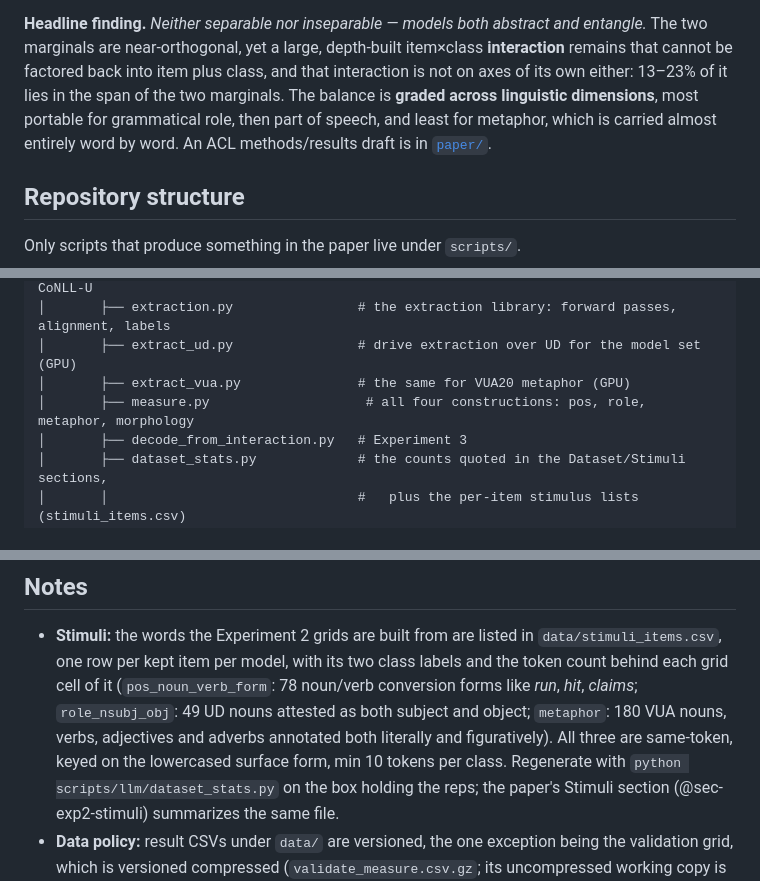
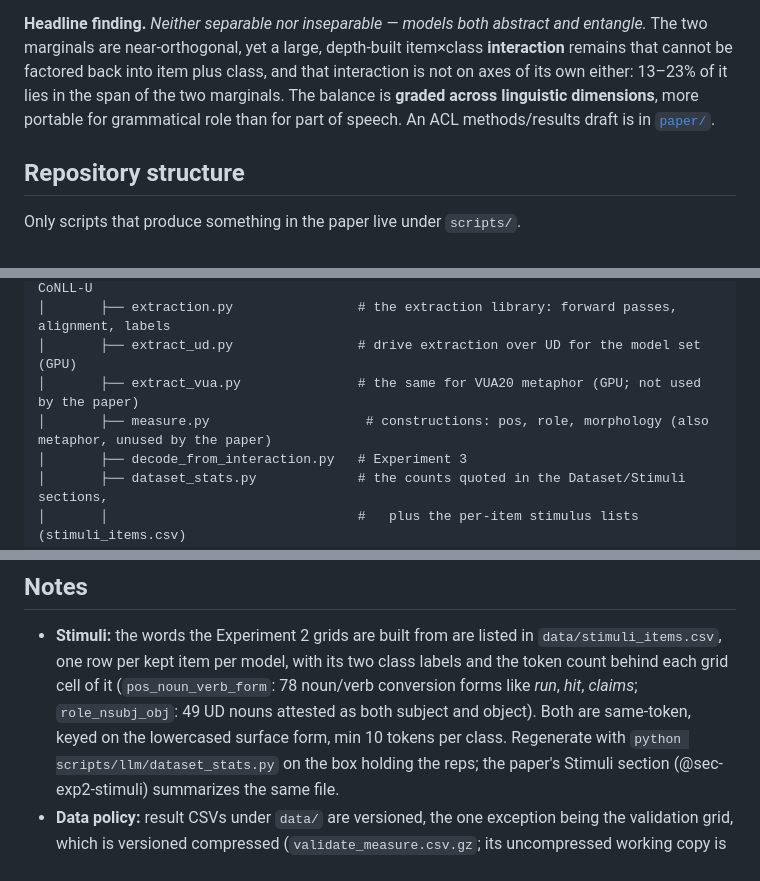
Before and after one commit to znhoughton/representation-separability, a Markdown page: README.md, 3 parts joined by grey strips. Drawn GitHub-style.

Commit message:
README: drop metaphor from the paper's findings
Metaphor was removed as a construction, so the headline finding no longer runs
"role, then part of speech, and least for metaphor"; the results table no longer
lists llm_metaphor.csv, which has been deleted; and the stimuli note describes
two constructions rather than three.

measure.py and extract_vua.py still support metaphor, so they stay in the layout,
annotated as unused by the paper. The metaphor line is dropped from the
reproduce-the-results block, since running it produces a file nothing reads.

Co-Authored-By: Claude Opus 5 <noreply@anthropic.com>

```diff
--- a/README.md
+++ b/README.md
@@ -13,8 +13,8 @@ axes and (b) how large the irreducibly-joint interaction is.
 two marginals are near-orthogonal, yet a large, depth-built item×class **interaction** remains that
 cannot be factored back into item plus class, and that interaction is not on axes of its own either:
 13–23% of it lies in the span of the two marginals. The balance is **graded across linguistic
-dimensions**, most portable for grammatical role, then part of speech, and least for metaphor, which
-is carried almost entirely word by word. An ACL methods/results draft is in [`paper/`](paper/).
+dimensions**, more portable for grammatical role than for part of speech. An ACL methods/results
+draft is in [`paper/`](paper/).
 
 ## Repository structure
 
@@ -42,8 +42,8 @@ representation-separability/
 │       ├── build_ud_corpus.py           # concatenate 6 UD English treebanks -> one CoNLL-U
 │       ├── extraction.py                # the extraction library: forward passes, alignment, labels
 │       ├── extract_ud.py                # drive extraction over UD for the model set (GPU)
-│       ├── extract_vua.py               # the same for VUA20 metaphor (GPU)
-│       ├── measure.py                    # all four constructions: pos, role, metaphor, morphology
+│       ├── extract_vua.py               # the same for VUA20 metaphor (GPU; not used by the paper)
+│       ├── measure.py                    # constructions: pos, role, morphology (also metaphor, unused by the paper)
 │       ├── decode_from_interaction.py   # Experiment 3
 │       ├── dataset_stats.py             # the counts quoted in the Dataset/Stimuli sections,
 │       │                                #   plus the per-item stimulus lists (stimuli_items.csv)
@@ -166,8 +164,7 @@ seconds without a GPU. Worth running before spending hours on an extraction.
   `data/stimuli_items.csv`, one row per kept item per model, with its two class labels and the
   token count behind each grid cell of it (`pos_noun_verb_form`: 78 noun/verb conversion forms
   like *run*, *hit*, *claims*; `role_nsubj_obj`: 49 UD nouns attested as both subject and
-  object; `metaphor`: 180 VUA nouns, verbs, adjectives and adverbs annotated both literally and
-  figuratively). All three are same-token, keyed on the lowercased surface form, min 10 tokens
+  object). Both are same-token, keyed on the lowercased surface form, min 10 tokens
   per class. Regenerate with `python scripts/llm/dataset_stats.py` on the box holding the reps;
   the paper's Stimuli section (@sec-exp2-stimuli) summarizes the same file.
 - **Data policy:** result CSVs under `data/` are versioned, the one exception being the
```
Also changed, not shown: other parts of README.md (+0 -2 lines).
